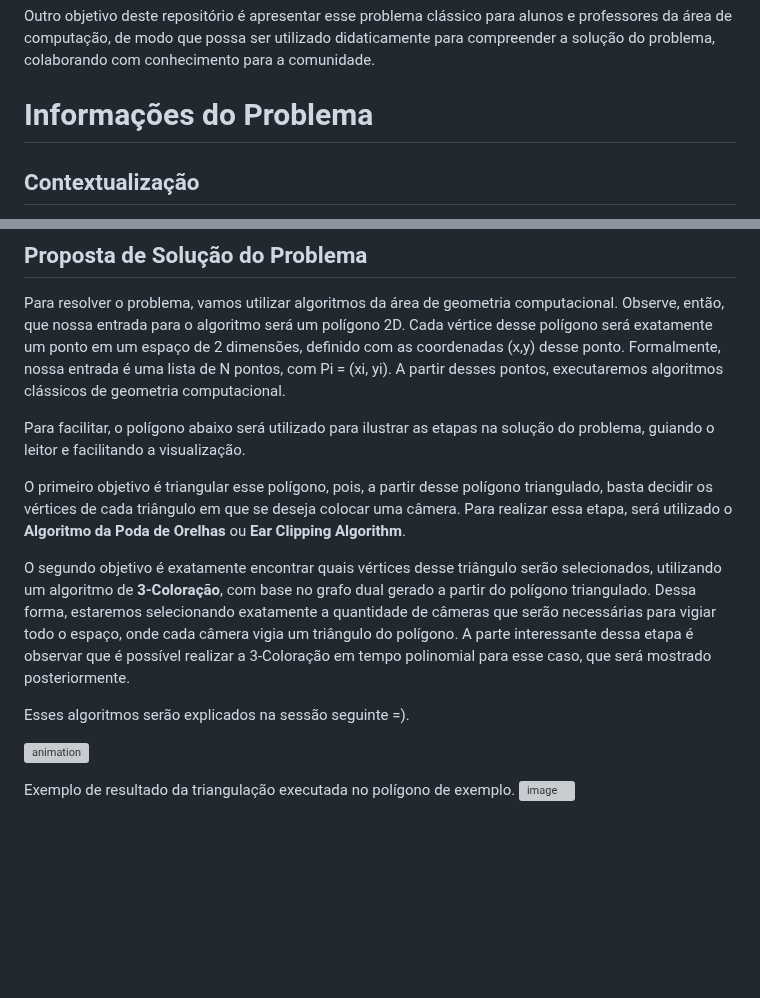
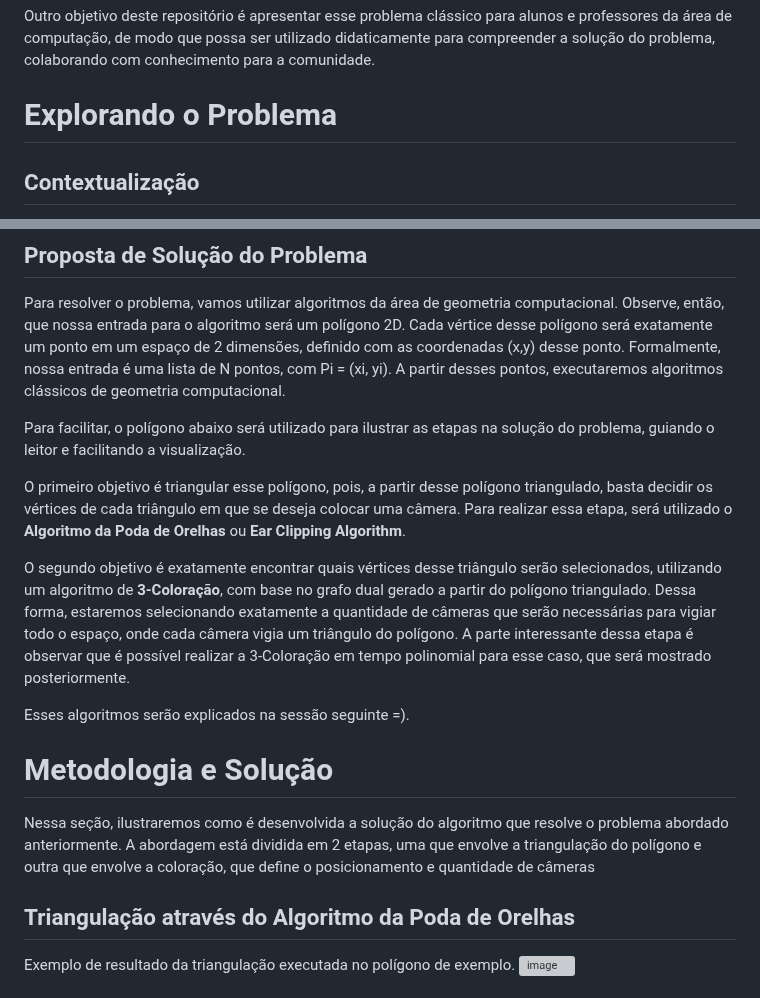
Before and after one commit to bdlemos/Art-gallery-problem, a Markdown page: README.md, 2 parts joined by grey strips. Rendered like a GitHub page; blank space fills up the shorter version; grey boxes are pictures that could not be loaded.

```diff
--- a/README.md
+++ b/README.md
@@ -4,7 +4,7 @@ O presente GitHub tem como objetivo explorar um problema clássico de geometria
 
 Outro objetivo deste repositório é apresentar esse problema clássico para alunos e professores da área de computação, de modo que possa ser utilizado didaticamente para compreender a solução do problema, colaborando com conhecimento para a comunidade.
 
-# Informações do Problema
+# Explorando o Problema
 
 ## Contextualização
 
@@ -25,15 +25,17 @@ Para resolver o problema, vamos utilizar algoritmos da área de geometria comput
 Para facilitar, o polígono abaixo será utilizado para ilustrar as etapas na solução do problema, guiando o leitor e facilitando a visualização.
 
 
-
 O primeiro objetivo é triangular esse polígono, pois, a partir desse polígono triangulado, basta decidir os vértices de cada triângulo em que se deseja colocar uma câmera. Para realizar essa etapa, será utilizado o **Algoritmo da Poda de Orelhas** ou **Ear Clipping Algorithm**.
-
 
 O segundo objetivo é exatamente encontrar quais vértices desse triângulo serão selecionados, utilizando um algoritmo de **3-Coloração**, com base no grafo dual gerado a partir do polígono triangulado. Dessa forma, estaremos selecionando exatamente a quantidade de câmeras que serão necessárias para vigiar todo o espaço, onde cada câmera vigia um triângulo do polígono. A parte interessante dessa etapa é observar que é possível realizar a 3-Coloração em tempo polinomial para esse caso, que será mostrado posteriormente.
 
 Esses algoritmos serão explicados na sessão seguinte =).
 
-![animation](https://github.com/bdlemos/Art-gallery-problem/assets/117868879/32b2b186-8f44-4f53-8798-5634f465a49e)
+# Metodologia e Solução
+
+Nessa seção, ilustraremos como é desenvolvida a solução do algoritmo que resolve o problema abordado anteriormente. A abordagem está dividida em 2 etapas, uma que envolve a triangulação do polígono e outra que envolve a coloração, que define o posicionamento e quantidade de câmeras
+
+## Triangulação através do Algoritmo da Poda de Orelhas
 
 Exemplo de resultado da triangulação executada no polígono de exemplo.
 ![image](https://github.com/bdlemos/Art-gallery-problem/assets/117868879/3bb1cb19-1b8a-49f4-8e2c-66e71f25f588)
```
Also changed, not shown: other parts of README.md (+4 -0 lines).
